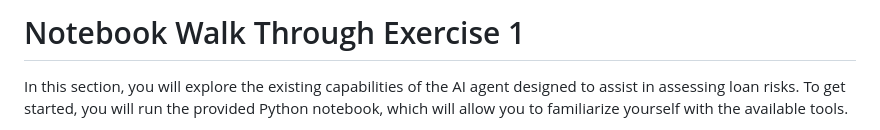
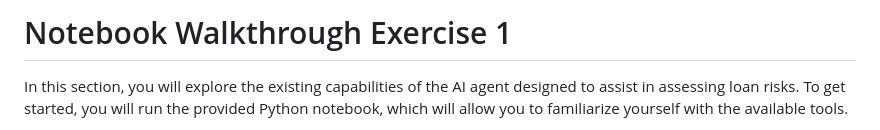
Before and after one commit to IBM/industry-solns-tech2025-ai-lab, a Markdown page: docs/lab/lab-parta-notebook-walkthrough-exec-1.md, the part around one of its changes. GitHub-like rendering.

Commit message:
update steps

```diff
--- a/docs/lab/lab-parta-notebook-walkthrough-exec-1.md
+++ b/docs/lab/lab-parta-notebook-walkthrough-exec-1.md
@@ -1,4 +1,4 @@
-# Notebook Walk Through Exercise 1
+# Notebook Walkthrough Exercise 1
 
 In this section, you will explore the existing capabilities of the AI agent designed to assist in assessing loan risks. To get started, you will run the provided Python notebook, which will allow you to familiarize yourself with the available tools.
 
```
Also changed, not shown: other parts of docs/lab/lab-parta-notebook-walkthrough-exec-1.md (+1 -0 lines).
